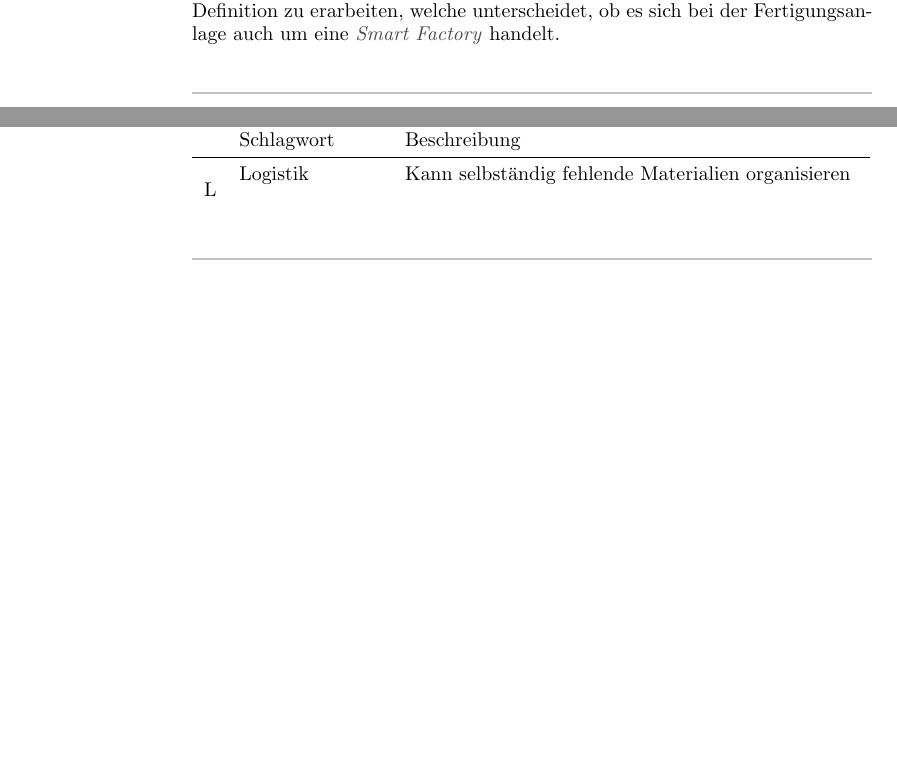
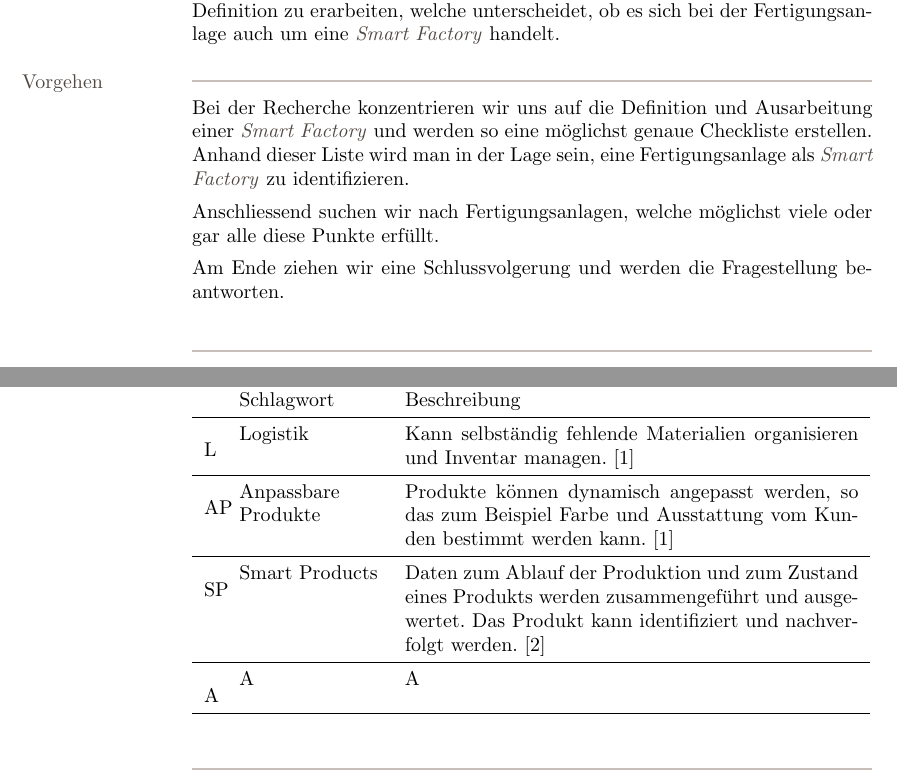
Before and after one commit to Gachnang/RheKI, a LaTeX document (SmartFactory.tex): two parts of pages 3 and 4 of 7 before the commit and two parts of pages 3 and 4 of 8 after it, joined at a grey line, cut so that both start at the same text, the shorter picture padded with empty space. Compiled offline with pdfLaTeX.

Commit message:
CheckListe begin

```diff
--- a/SmartFactory.tex
+++ b/SmartFactory.tex
@@ -114,13 +115,37 @@ Der Begriff \SmartFactory\ kommt von der Hightech-Strategie der deutschen Bundes
 \Block{Fragestellung}
 Den Begriff von \SmartFactory\ gibt es schon seit 2014, aber gibt es auch Fertigungsanlagen, die der Definition gerecht werden?
 Wir versuchen, eine genaue Definition zu erarbeiten, welche unterscheidet, ob es sich bei der Fertigungsanlage auch um eine \SmartFactory\ handelt.
+
+\Block{Vorgehen}
+Bei der Recherche konzentrieren wir uns auf die Definition und Ausarbeitung einer \SmartFactory\ und werden so eine möglichst genaue Checkliste erstellen. Anhand dieser Liste wird man in der Lage sein, eine Fertigungsanlage als \SmartFactory\ zu identifizieren. \par
+
+Anschliessend suchen wir nach Fertigungsanlagen, welche möglichst viele oder gar alle diese Punkte erfüllt. \par
+
+Am Ende ziehen wir eine Schlussvolgerung und werden die Fragestellung beantworten.
 \end{Map}
 
-\begin{Map}{Checkliste}
+%%%%%%%%%%%%%%%%%%%%%%%%%%%%%%%%%%%%%%%%%%%%%%%%%%%%%%%%%%%%%%%%%%%%%%%%
+\begin{Map}{Checkliste}\label{map:CheckListe}
 \Block{Erläuterung}
 Wir beschreiben Anhand von verschiedenen Definitionen und Informationen eine Checkliste, welche Ausschlag gibt, ob eine Fertigungsanlage nach unseren Recherchen als \SmartFactory\ definiert werden kann.
 
 \Block{Liste}
 \begin{tabular}{p{0.2cm}p{2.5cm}p{8cm}}\toprule
-	& Schlagwort & Beschreibung \\\midrule
-	\label{CheckListe_Logistik}L & Logistik & Kann selbständig fehlende Materialien organisieren \\
+	& Schlagwort
+	& Beschreibung \\\midrule
+
+	\label{CheckListe:Logistik}L
+	& Logistik
+	& Kann selbständig fehlende Materialien organisieren und Inventar managen.\cite{WasIndustrie40} \\\midrule
+
+	\label{CheckListe:AnpassbareProdukte}AP
+	& Anpassbare Produkte
+	& Produkte können dynamisch angepasst werden, so das zum Beispiel Farbe und Ausstattung vom Kunden bestimmt werden kann.\cite{WasIndustrie40} \\\midrule
+
+	\label{CheckListe:SmartProduct}SP
+	& Smart Products
+	& Daten zum Ablauf der Produktion und zum Zustand eines Produkts werden zusammengeführt und ausgewertet. Das Produkt kann identifiziert und nachverfolgt werden. \cite{Industrie40TippsUmsetzung} \\\midrule
+
+	\label{CheckListe:ProduktDaten}A
+	& A
+	& A \\\bottomrule
```
Also changed, not shown: SmartFactory.pdf, SmartFactory.tex (10 more changed lines).
